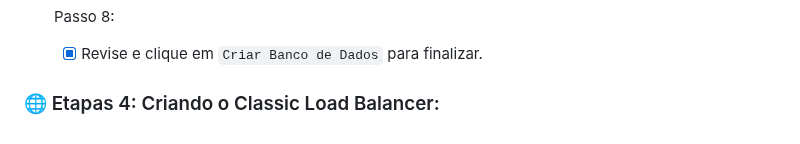
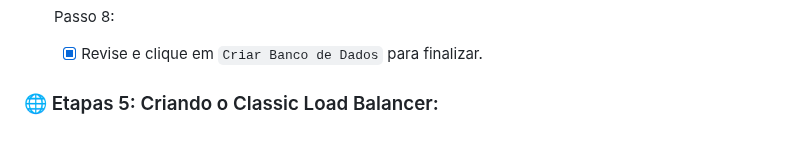
Before and after one commit to HectorCardoso53/Atividade-AWS-DOCKER, a Markdown page: README.md, the part around the change. GitHub-like rendering.

```diff
--- a/README.md
+++ b/README.md
@@ -203,4 +203,4 @@ Já a porta HTTP (TCP/80) a partir do balanceador de carga: Permite tráfego HTT
 - [x] Passo 8:
    - [x] Revise e clique em `Criar Banco de Dados` para finalizar.
 
- ### :globe_with_meridians: Etapas 4: Criando o Classic Load Balancer:
+ ### :globe_with_meridians: Etapas 5: Criando o Classic Load Balancer:
```
